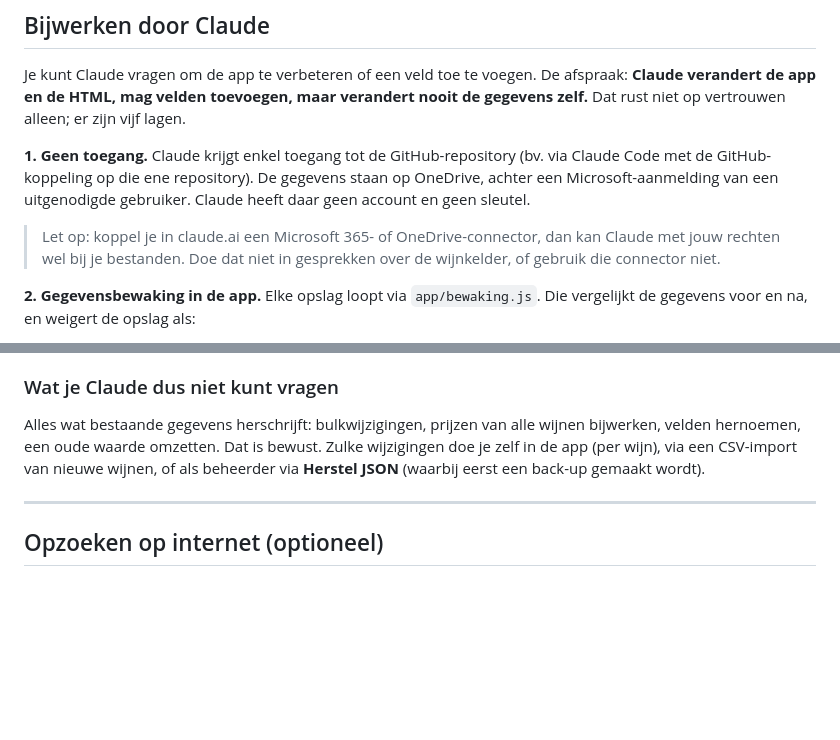
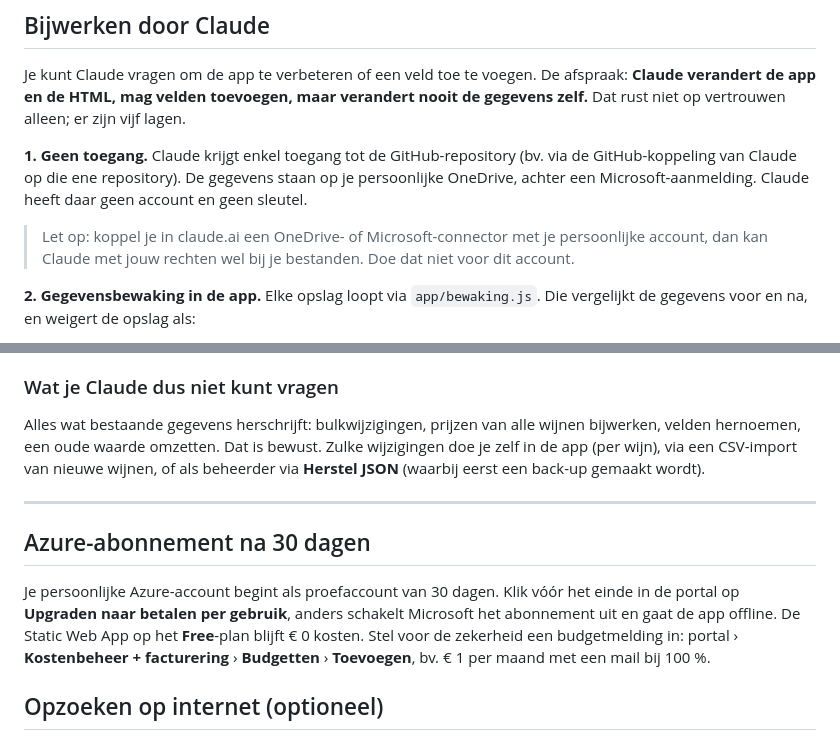
Before and after one commit to ThomasDumon/wijnkelder-app, a Markdown page: LEESMIJ.md, 2 parts joined by grey strips. Drawn GitHub-style; blank space fills up the shorter version.

```diff
--- a/LEESMIJ.md
+++ b/LEESMIJ.md
@@ -92,8 +90,8 @@ In de app › **Beheer** › *Gebruikers en rechten*. De app nodigt externe adre
 
 Je kunt Claude vragen om de app te verbeteren of een veld toe te voegen. De afspraak: **Claude verandert de app en de HTML, mag velden toevoegen, maar verandert nooit de gegevens zelf.** Dat rust niet op vertrouwen alleen; er zijn vijf lagen.
 
-**1. Geen toegang.** Claude krijgt enkel toegang tot de GitHub-repository (bv. via Claude Code met de GitHub-koppeling op die ene repository). De gegevens staan op OneDrive, achter een Microsoft-aanmelding van een uitgenodigde gebruiker. Claude heeft daar geen account en geen sleutel.
-> Let op: koppel je in claude.ai een Microsoft 365- of OneDrive-connector, dan kan Claude met jouw rechten wel bij je bestanden. Doe dat niet in gesprekken over de wijnkelder, of gebruik die connector niet.
+**1. Geen toegang.** Claude krijgt enkel toegang tot de GitHub-repository (bv. via de GitHub-koppeling van Claude op die ene repository). De gegevens staan op je persoonlijke OneDrive, achter een Microsoft-aanmelding. Claude heeft daar geen account en geen sleutel.
+> Let op: koppel je in claude.ai een OneDrive- of Microsoft-connector met je persoonlijke account, dan kan Claude met jouw rechten wel bij je bestanden. Doe dat niet voor dit account.
 
 **2. Gegevensbewaking in de app.** Elke opslag loopt via `app/bewaking.js`. Die vergelijkt de gegevens voor en na, en weigert de opslag als:
 - een wijn, logregel, notitie of gebruiker verdwijnt die niemand verwijderde;
@@ -125,6 +123,10 @@ Alles wat bestaande gegevens herschrijft: bulkwijzigingen, prijzen van alle wijn
 
 ---
 
+## Azure-abonnement na 30 dagen
+
+Je persoonlijke Azure-account begint als proefaccount van 30 dagen. Klik vóór het einde in de portal op **Upgraden naar betalen per gebruik**, anders schakelt Microsoft het abonnement uit en gaat de app offline. De Static Web App op het **Free**-plan blijft € 0 kosten. Stel voor de zekerheid een budgetmelding in: portal › **Kostenbeheer + facturering** › **Budgetten** › **Toevoegen**, bv. € 1 per maand met een mail bij 100 %.
+
 ## Opzoeken op internet (optioneel)
 
 Knop **Zoek op internet** in het wijnformulier vult de fiche aan vanuit wat je al ingaf of een etiketfoto, inclusief een actuele prijsindicatie en de ligging op de kaart. Jij kiest welke voorstellen je overneemt. Dit gebruikt Claude met webzoeken via de Anthropic API: maak een sleutel op **console.anthropic.com** en vul hem in onder **Beheer › Opzoeken op internet** (blijft op dat toestel). Kost enkele eurocent per opzoeking. Het opzoeken stuurt enkel de gegevens van die ene wijn mee, niet de kelder.
```
Also changed, not shown: other parts of LEESMIJ.md (+17 -19 lines).
